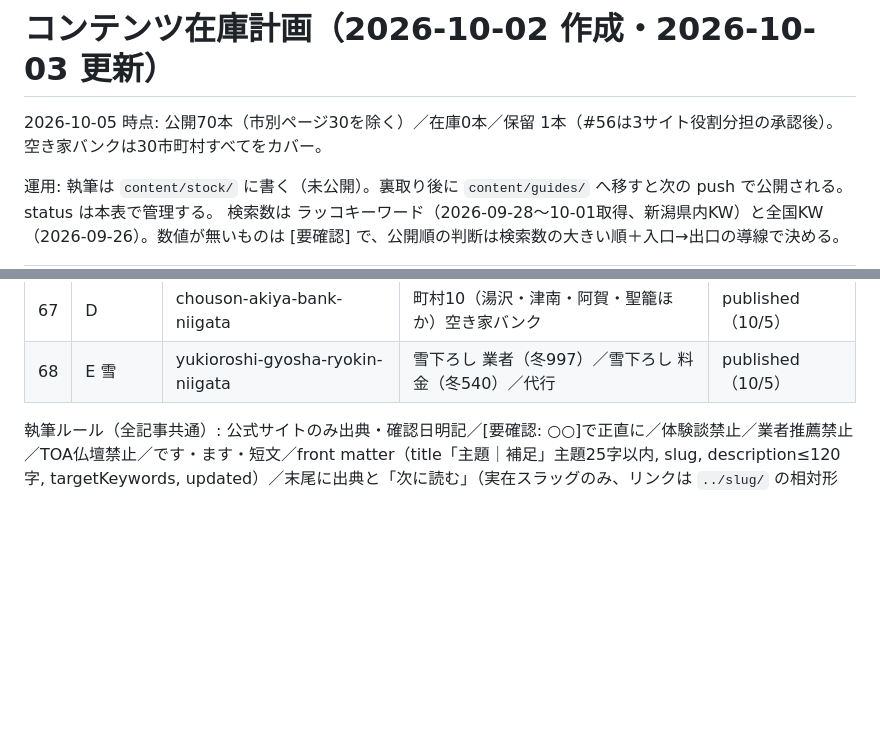
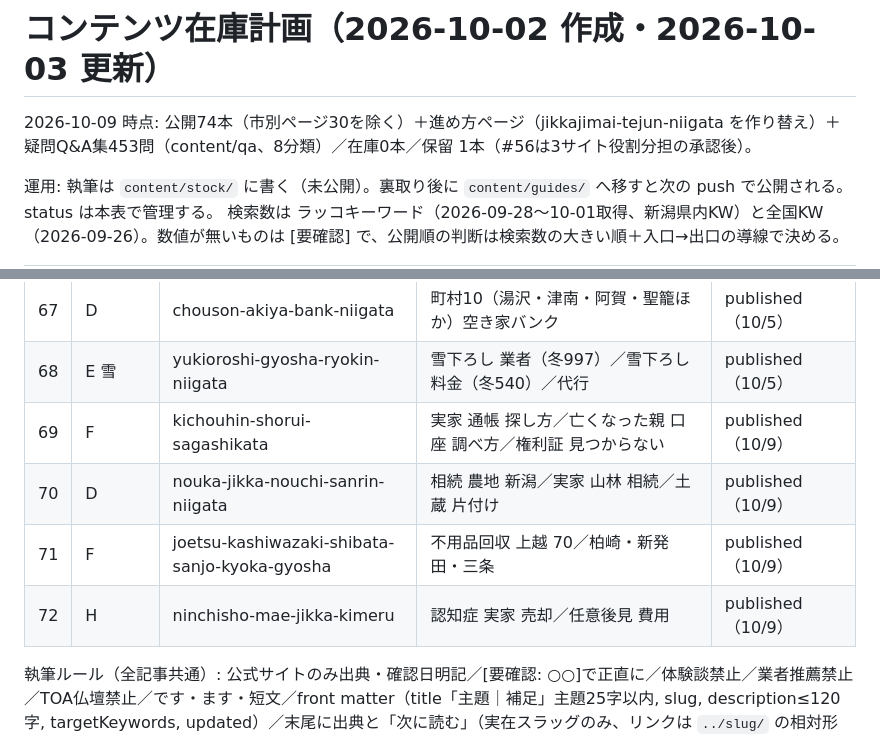
Before and after one commit to kbrysk/niigata-jikkajimai, a Markdown page: content/STOCK_PLAN.md, 2 parts joined by grey strips. Drawn GitHub-style; blank space fills up the shorter version.

Commit message:
在庫計画: 10/9 公開4本と進め方ページ・Q&A集を反映
Co-Authored-By: Claude Opus 5.5 <noreply@anthropic.com>

```diff
--- a/content/STOCK_PLAN.md
+++ b/content/STOCK_PLAN.md
@@ -1,6 +1,6 @@
 # コンテンツ在庫計画（2026-10-02 作成・2026-10-03 更新）
 
-2026-10-05 時点: 公開70本（市別ページ30を除く）／在庫0本／保留 1本（#56は3サイト役割分担の承認後）。空き家バンクは30市町村すべてをカバー。
+2026-10-09 時点: 公開74本（市別ページ30を除く）＋進め方ページ（jikkajimai-tejun-niigata を作り替え）＋疑問Q&A集453問（content/qa、8分類）／在庫0本／保留 1本（#56は3サイト役割分担の承認後）。
 
 運用: 執筆は `content/stock/` に書く（未公開）。裏取り後に `content/guides/` へ移すと次の push で公開される。status は本表で管理する。
 検索数は ラッコキーワード（2026-09-28〜10-01取得、新潟県内KW）と全国KW（2026-09-26）。数値が無いものは [要確認] で、公開順の判断は検索数の大きい順＋入口→出口の導線で決める。
@@ -75,6 +75,10 @@
 | 66 | D | kamo-gosen-agano-tainai-akiya-bank | 加茂市・五泉市・阿賀野市・胎内市 空き家バンク | published（10/5） |
 | 67 | D | chouson-akiya-bank-niigata | 町村10（湯沢・津南・阿賀・聖籠ほか）空き家バンク | published（10/5） |
 | 68 | E 雪 | yukioroshi-gyosha-ryokin-niigata | 雪下ろし 業者（冬997）／雪下ろし 料金（冬540）／代行 | published（10/5） |
+| 69 | F | kichouhin-shorui-sagashikata | 実家 通帳 探し方／亡くなった親 口座 調べ方／権利証 見つからない | published（10/9） |
+| 70 | D | nouka-jikka-nouchi-sanrin-niigata | 相続 農地 新潟／実家 山林 相続／土蔵 片付け | published（10/9） |
+| 71 | F | joetsu-kashiwazaki-shibata-sanjo-kyoka-gyosha | 不用品回収 上越 70／柏崎・新発田・三条 | published（10/9） |
+| 72 | H | ninchisho-mae-jikka-kimeru | 認知症 実家 売却／任意後見 費用 | published（10/9） |
 
 執筆ルール（全記事共通）: 公式サイトのみ出典・確認日明記／[要確認: ○○]で正直に／体験談禁止／業者推薦禁止／TOA仏壇禁止／です・ます・短文／front matter（title「主題｜補足」主題25字以内, slug, description≤120字, targetKeywords, updated）／末尾に出典と「次に読む」（実在スラッグのみ、リンクは `../slug/` の相対形式。公開パスは /guide/）。slug に含む語で索引の分類が決まる（yuki|fuyu→雪と冬、sodaigomi|gomi|kaden|futon|sofa|recycle→粗大ごみ・ごみの出し方、gyosha|gyousha|ihinseiri|butsudan→業者に頼む・遺品整理、akiya|souzoku|zeikin→空き家・相続・税金、それ以外→進め方と費用）。
 
```
